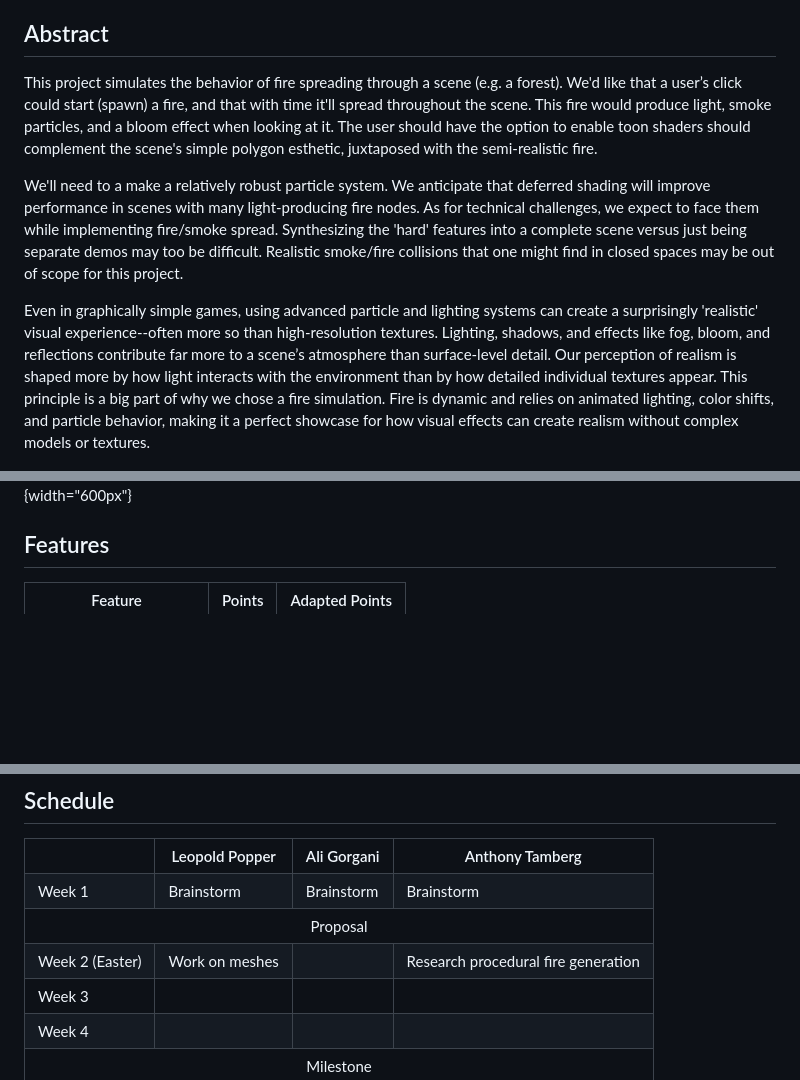
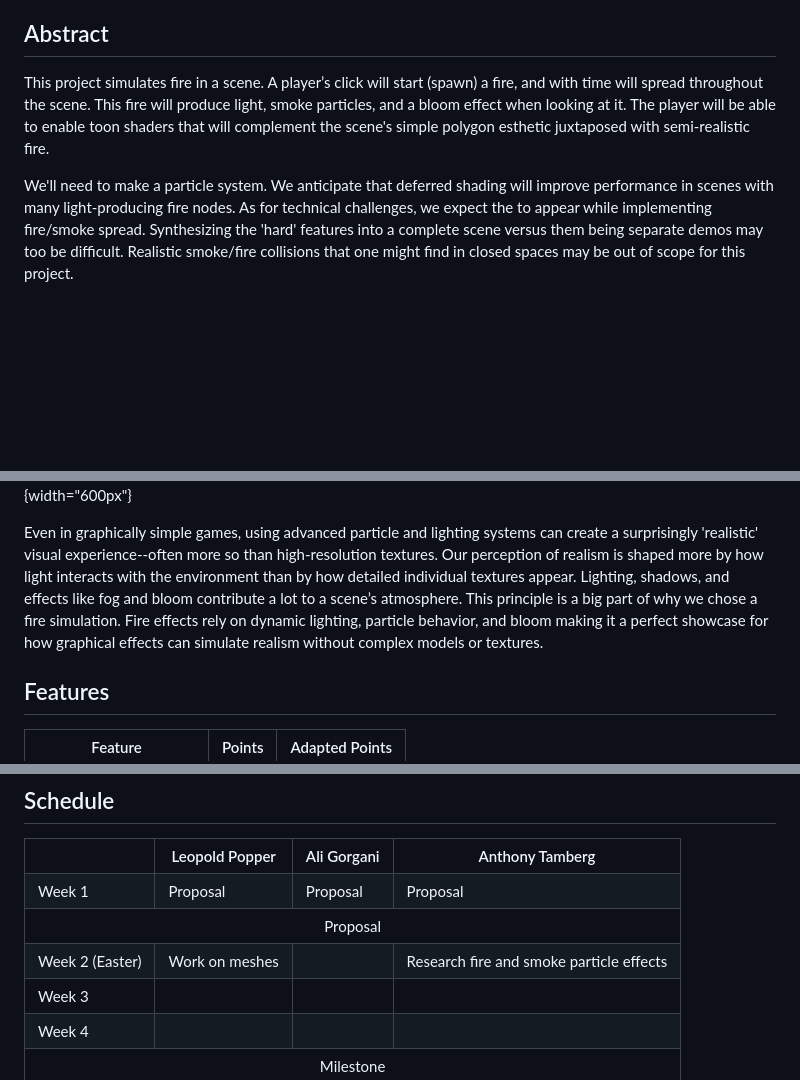
Before and after one commit to atamberg/cs341-firegl, a Markdown page: proposal/proposal.md, 3 parts joined by grey strips. GitHub-like rendering; blank space fills up the shorter version.

Commit message:
proposal: second version of abstract

```diff
--- a/proposal/proposal.md
+++ b/proposal/proposal.md
@@ -8,13 +8,14 @@ title: Project Proposal CS-341 2025
 
 ## Abstract
 
-This project simulates the behavior of fire spreading through a scene (e.g. a forest). We'd like that a user’s click could start (spawn) a fire, and that with time it'll spread throughout the scene. This fire would produce light, smoke particles, and a bloom effect when looking at it. The user should have the option to enable toon shaders should complement the scene's simple polygon esthetic, juxtaposed with the semi-realistic fire.
+This project simulates fire in a scene. A player’s click will start (spawn) a fire, and with time will spread throughout the scene. This fire will produce light, smoke particles, and a bloom effect when looking at it. The player will be able to enable toon shaders that will complement the scene's simple polygon esthetic juxtaposed with semi-realistic fire.
 
-We'll need to a make a relatively robust particle system. We anticipate that deferred shading will improve performance in scenes with many light-producing fire nodes. As for technical challenges, we expect to face them while implementing fire/smoke spread. Synthesizing the 'hard' features into a complete scene versus just being separate demos may too be difficult. Realistic smoke/fire collisions that one might find in closed spaces may be out of scope for this project.
-
-Even in graphically simple games, using advanced particle and lighting systems can create a surprisingly 'realistic' visual experience--often more so than high-resolution textures. Lighting, shadows, and effects like fog, bloom, and reflections contribute far more to a scene’s atmosphere than surface-level detail. Our perception of realism is shaped more by how light interacts with the environment than by how detailed individual textures appear. This principle is a big part of why we chose a fire simulation. Fire is dynamic and relies on animated lighting, color shifts, and particle behavior, making it a perfect showcase for how visual effects can create realism without complex models or textures.
+We'll need to make a particle system. We anticipate that deferred shading will improve performance in scenes with many light-producing fire nodes. As for technical challenges, we expect the to appear while implementing fire/smoke spread. Synthesizing the 'hard' features into a complete scene versus them being separate demos may too be difficult. Realistic smoke/fire collisions that one might find in closed spaces may be out of scope for this project.
 
 ![Fire effect from the game *Teardown*](images/teardown-fire1.jpg){width="600px"}
+
+Even in graphically simple games, using advanced particle and lighting systems can create a surprisingly 'realistic' visual experience--often more so than high-resolution textures. Our perception of realism is shaped more by how light interacts with the environment than by how detailed individual textures appear. Lighting, shadows, and effects like fog and bloom contribute a lot to a scene’s atmosphere. This principle is a big part of why we chose a fire simulation. Fire effects rely on dynamic lighting, particle behavior, and bloom making it a perfect showcase for how graphical effects can simulate realism without complex models or textures.
+
 
 ## Features
 
@@ -40,9 +41,9 @@ Even in graphically simple games, using advanced particle and lighting systems c
 	</tr>
 	<tr>
 		<td>Week 1</td>
-		<td>Brainstorm</td>
-		<td>Brainstorm</td>
-		<td>Brainstorm</td>
+		<td>Proposal</td>
+		<td>Proposal</td>
+		<td>Proposal</td>
 	</tr>
 	<tr style="background-color: #f9f9f9;">
 		<td colspan="4" align="center">Proposal</td>
@@ -51,7 +52,7 @@ Even in graphically simple games, using advanced particle and lighting systems c
 		<td>Week 2 (Easter)</td>
 		<td>Work on meshes</td>
 		<td></td>
-		<td>Research procedural fire generation</td>
+		<td>Research fire and smoke particle effects</td>
 	</tr>
 	<tr>
 		<td>Week 3</td>
```
